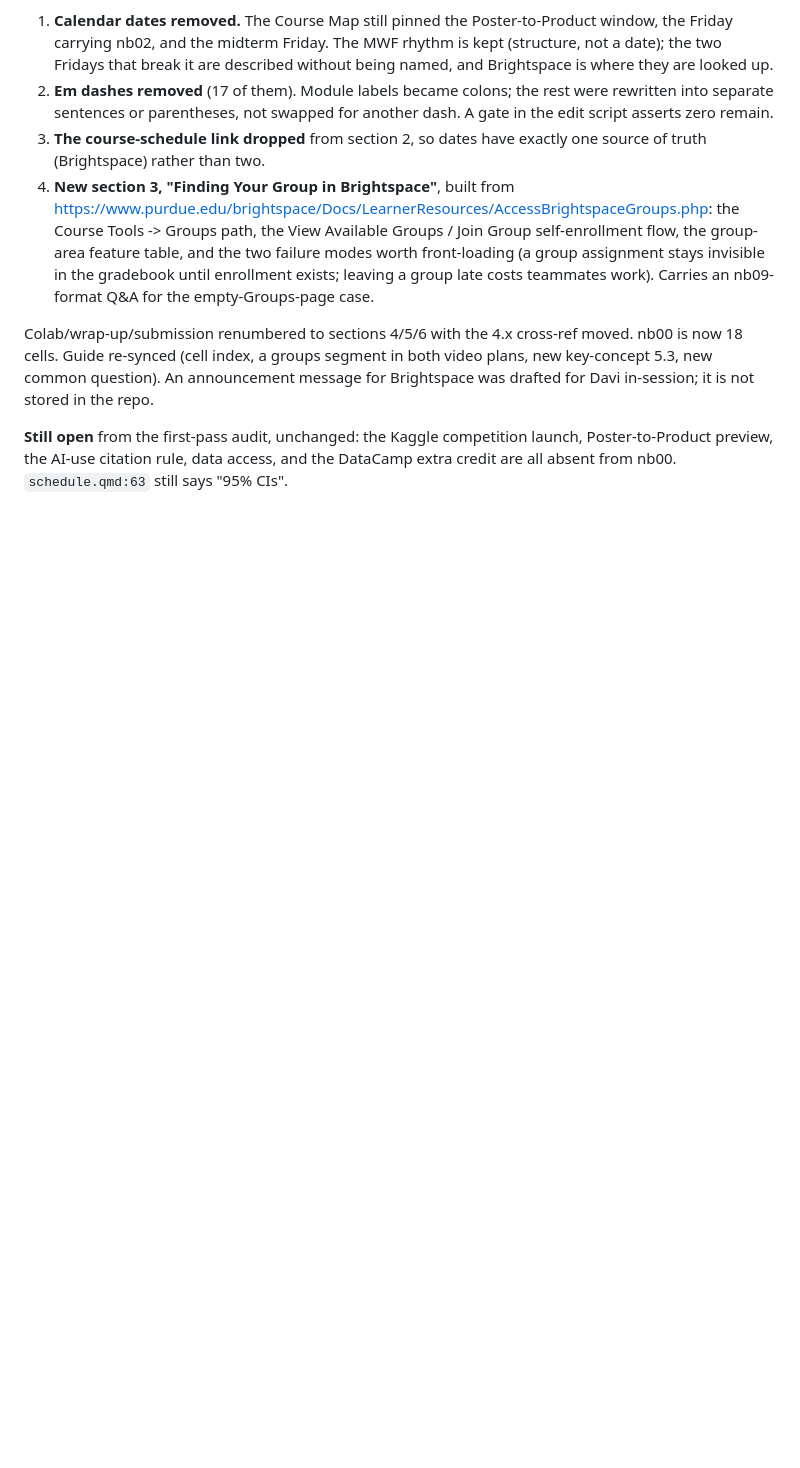
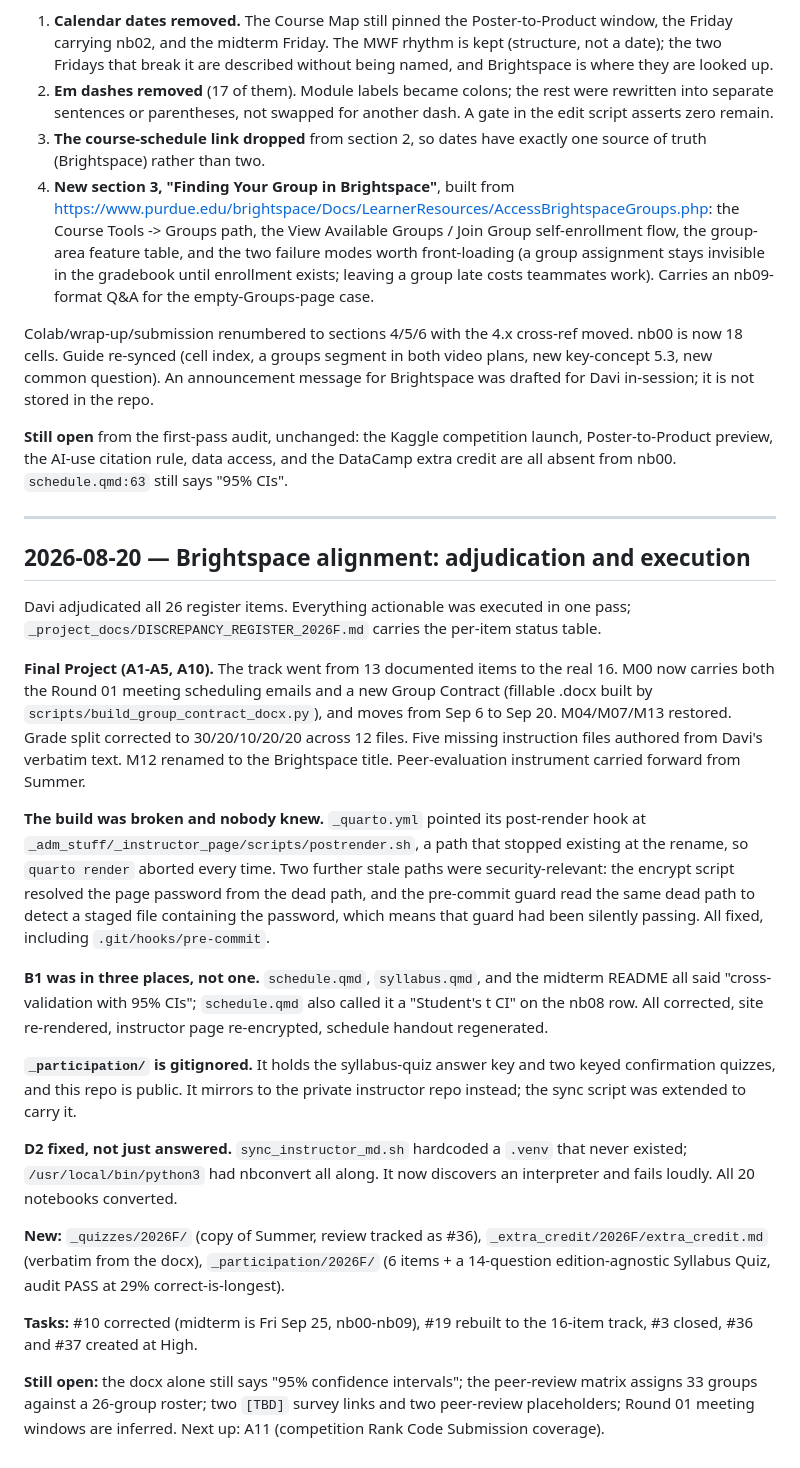
Before and after one commit to davi-moreira/2026F_predictive_analytics_QM474, a Markdown page: CONVERSATION_LOG.md, the part around the change. Drawn GitHub-style; blank space fills up the shorter version.

Commit message:
docs: Log the 2026-08-20 Brightspace alignment session
Co-Authored-By: Claude Opus 5 (1M context) <noreply@anthropic.com>

```diff
--- a/CONVERSATION_LOG.md
+++ b/CONVERSATION_LOG.md
@@ -2563,3 +2563,54 @@ repo.
 launch, Poster-to-Product preview, the AI-use citation rule, data access, and
 the DataCamp extra credit are all absent from nb00. `schedule.qmd:63` still says
 "95% CIs".
+
+
+---
+
+## 2026-08-20 — Brightspace alignment: adjudication and execution
+
+Davi adjudicated all 26 register items. Everything actionable was executed in
+one pass; `_project_docs/DISCREPANCY_REGISTER_2026F.md` carries the per-item
+status table.
+
+**Final Project (A1-A5, A10).** The track went from 13 documented items to the
+real 16. M00 now carries both the Round 01 meeting scheduling emails and a new
+Group Contract (fillable .docx built by `scripts/build_group_contract_docx.py`),
+and moves from Sep 6 to Sep 20. M04/M07/M13 restored. Grade split corrected to
+30/20/10/20/20 across 12 files. Five missing instruction files authored from
+Davi's verbatim text. M12 renamed to the Brightspace title. Peer-evaluation
+instrument carried forward from Summer.
+
+**The build was broken and nobody knew.** `_quarto.yml` pointed its post-render
+hook at `_adm_stuff/_instructor_page/scripts/postrender.sh`, a path that stopped
+existing at the rename, so `quarto render` aborted every time. Two further stale
+paths were security-relevant: the encrypt script resolved the page password from
+the dead path, and the pre-commit guard read the same dead path to detect a
+staged file containing the password, which means that guard had been silently
+passing. All fixed, including `.git/hooks/pre-commit`.
+
+**B1 was in three places, not one.** `schedule.qmd`, `syllabus.qmd`, and the
+midterm README all said "cross-validation with 95% CIs"; `schedule.qmd` also
+called it a "Student's t CI" on the nb08 row. All corrected, site re-rendered,
+instructor page re-encrypted, schedule handout regenerated.
+
+**`_participation/` is gitignored.** It holds the syllabus-quiz answer key and
+two keyed confirmation quizzes, and this repo is public. It mirrors to the
+private instructor repo instead; the sync script was extended to carry it.
+
+**D2 fixed, not just answered.** `sync_instructor_md.sh` hardcoded a `.venv`
+that never existed; `/usr/local/bin/python3` had nbconvert all along. It now
+discovers an interpreter and fails loudly. All 20 notebooks converted.
+
+**New:** `_quizzes/2026F/` (copy of Summer, review tracked as #36),
+`_extra_credit/2026F/extra_credit.md` (verbatim from the docx),
+`_participation/2026F/` (6 items + a 14-question edition-agnostic Syllabus Quiz,
+audit PASS at 29% correct-is-longest).
+
+**Tasks:** #10 corrected (midterm is Fri Sep 25, nb00-nb09), #19 rebuilt to the
+16-item track, #3 closed, #36 and #37 created at High.
+
+**Still open:** the docx alone still says "95% confidence intervals"; the
+peer-review matrix assigns 33 groups against a 26-group roster; two `[TBD]`
+survey links and two peer-review placeholders; Round 01 meeting windows are
+inferred. Next up: A11 (competition Rank Code Submission coverage).
```
